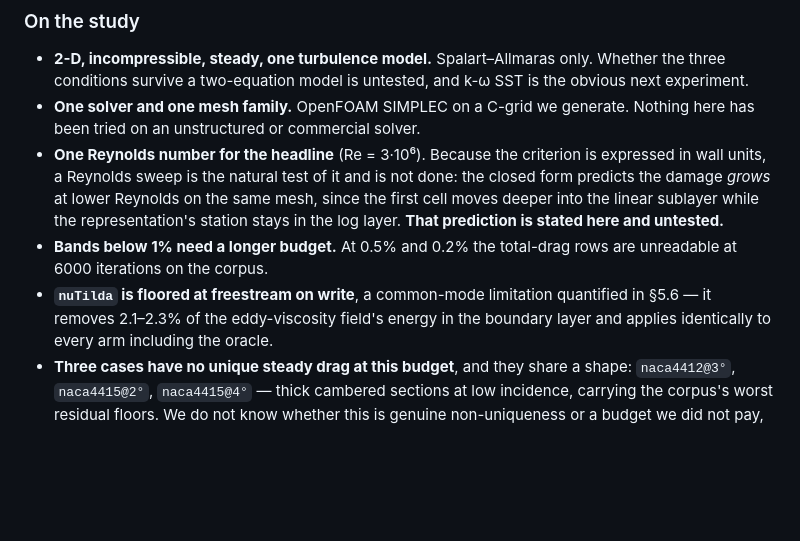
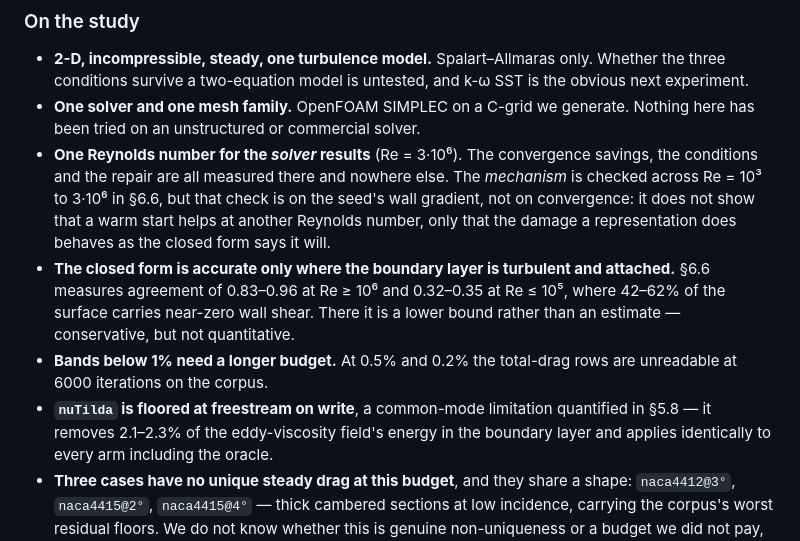
Before and after one commit to ali-kin4/neuroforge-cfd, a Markdown page: docs/paper2/DRAFT.md, the part around the change. Rendered like a GitHub page; blank space fills up the shorter version.

```diff
--- a/docs/paper2/DRAFT.md
+++ b/docs/paper2/DRAFT.md
@@ -1085,16 +1085,20 @@ seconds, on one machine, with the seed's own construction charged to it.
   k-ω SST is the obvious next experiment.
 - **One solver and one mesh family.** OpenFOAM SIMPLEC on a C-grid we generate.
   Nothing here has been tried on an unstructured or commercial solver.
-- **One Reynolds number for the headline** (Re = 3·10⁶). Because the criterion
-  is expressed in wall units, a Reynolds sweep is the natural test of it and is
-  not done: the closed form predicts the damage *grows* at lower Reynolds on the
-  same mesh, since the first cell moves deeper into the linear sublayer while
-  the representation's station stays in the log layer. **That prediction is
-  stated here and untested.**
+- **One Reynolds number for the *solver* results** (Re = 3·10⁶). The
+  convergence savings, the conditions and the repair are all measured there and
+  nowhere else. The *mechanism* is checked across Re = 10³ to 3·10⁶ in §6.6,
+  but that check is on the seed's wall gradient, not on convergence: it does not
+  show that a warm start helps at another Reynolds number, only that the damage
+  a representation does behaves as the closed form says it will.
+- **The closed form is accurate only where the boundary layer is turbulent and
+  attached.** §6.6 measures agreement of 0.83–0.96 at Re ≥ 10⁶ and 0.32–0.35 at
+  Re ≤ 10⁵, where 42–62% of the surface carries near-zero wall shear. There it
+  is a lower bound rather than an estimate — conservative, but not quantitative.
 - **Bands below 1% need a longer budget.** At 0.5% and 0.2% the total-drag rows
   are unreadable at 6000 iterations on the corpus.
 - **`nuTilda` is floored at freestream on write**, a common-mode limitation
-  quantified in §5.6 — it removes 2.1–2.3% of the eddy-viscosity field's energy
+  quantified in §5.8 — it removes 2.1–2.3% of the eddy-viscosity field's energy
   in the boundary layer and applies identically to every arm including the
   oracle.
 - **Three cases have no unique steady drag at this budget**, and they share a
```
Also changed, not shown: docs/paper2/section10_limitations.md (+11 -7 lines).
